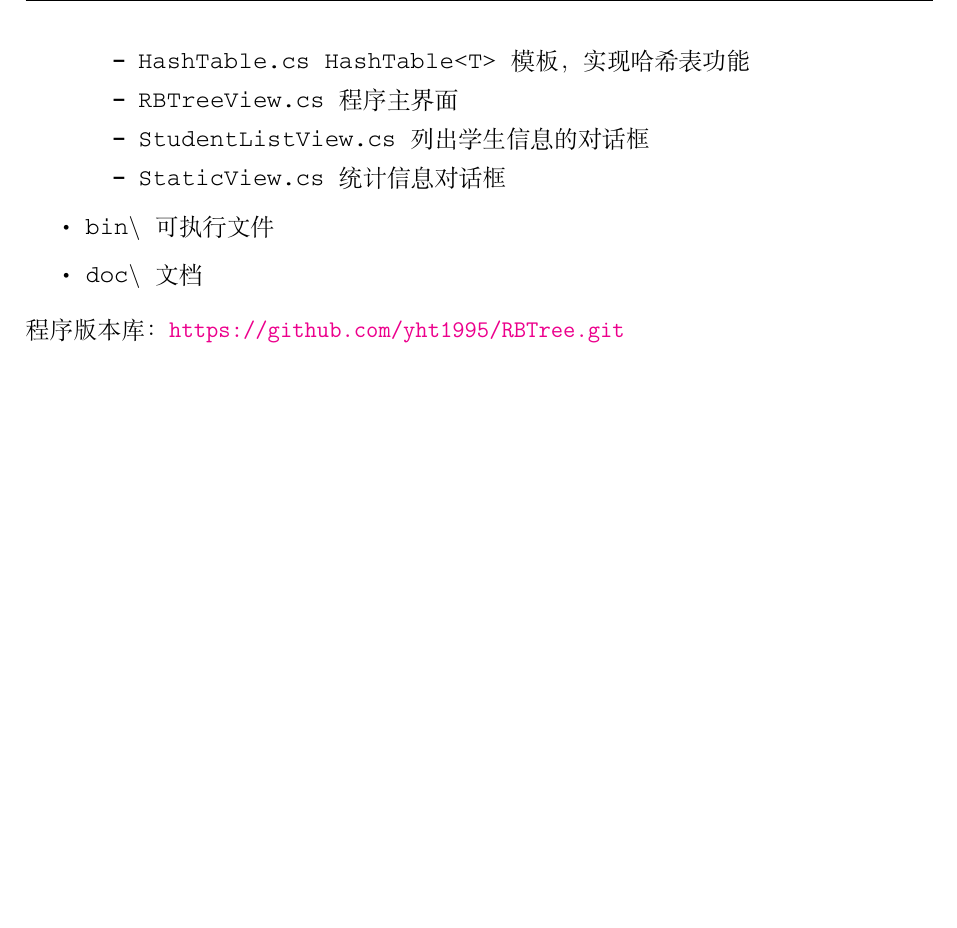
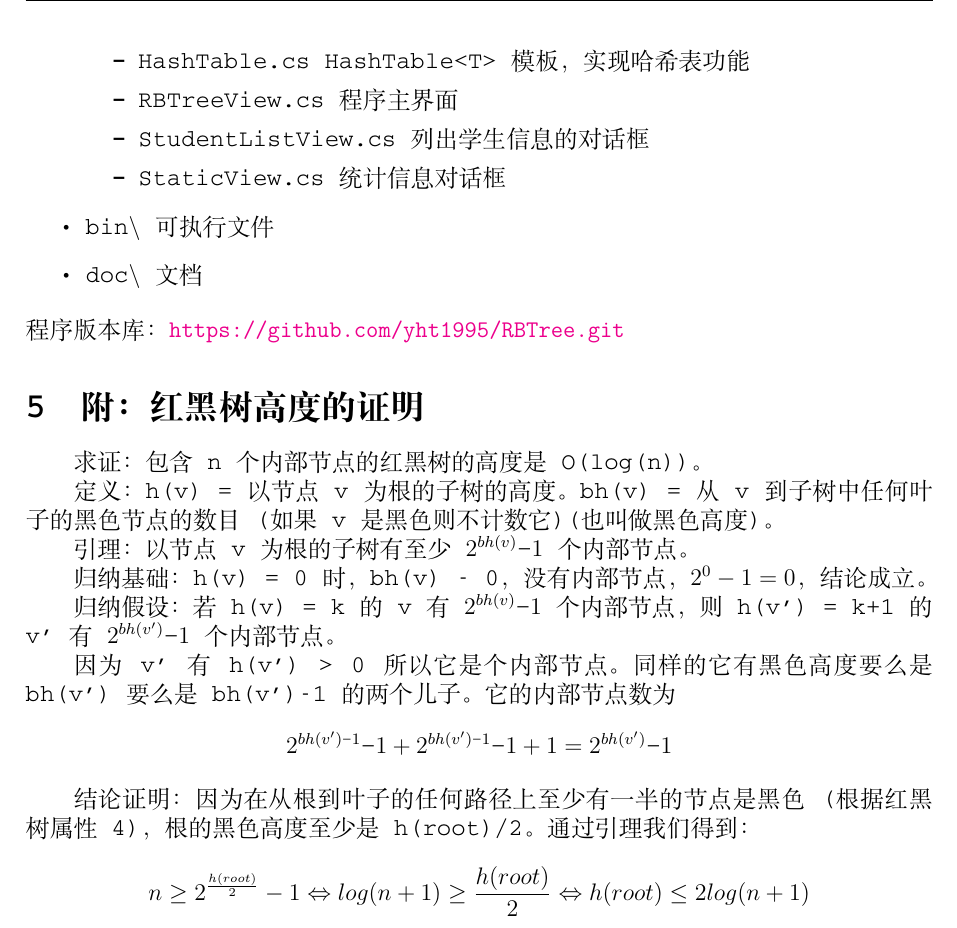
Before and after one commit to yht1995/RBTree, a LaTeX document (Doc/红黑树.tex): part of page 8 of 8, cut so that both start at the same text, the shorter picture padded with empty space. Compiled offline with XeLaTeX; a missing font is replaced by an installed copy or a similar font.

Commit message:
文档补充证明

```diff
--- a/Doc/红黑树.tex
+++ b/Doc/红黑树.tex
@@ -117,4 +117,20 @@ HashTable用泛型编写，实现添加，删除以及查找的功能。Hash函
 \item doc$\backslash$ 文档
 \end{itemize}
 程序版本库：\url{https://github.com/yht1995/RBTree.git}
+
+\section{附：红黑树高度的证明}
+求证：包含n个内部节点的红黑树的高度是 O(log(n))。\par
+定义：
+h(v) = 以节点v为根的子树的高度。
+bh(v) = 从v到子树中任何叶子的黑色节点的数目(如果v是黑色则不计数它)(也叫做黑色高度)。\par
+引理：以节点v为根的子树有至少$2^{bh(v) }− 1$个内部节点。\par
+归纳基础：h(v) = 0时，bh(v) - 0，没有内部节点，$2^0-1=0$，结论成立。\par
+归纳假设：若h(v) = k 的v有 $2^{bh(v)} − 1 $个内部节点，则 h(v') = k+1 的 v'有$2^{bh(v')}− 1 $个内部节点。\par
+因为 v' 有 h(v') > 0 所以它是个内部节点。同样的它有黑色高度要么是 bh(v') 要么是 bh(v')-1 的两个儿子。它的内部节点数为
+\[2^{bh(v') − 1} − 1 + 2^{bh(v') − 1} − 1 + 1 = 2^{bh(v')} − 1\]\par
+结论证明：
+因为在从根到叶子的任何路径上至少有一半的节点是黑色(根据红黑树属性4)，根的黑色高度至少是h(root)/2。通过引理我们得到：
+\[
+n\geq 2^{\frac{h(root)}{2}}-1 \Leftrightarrow log(n+1) \geq \frac{h(root)}{2} \Leftrightarrow h(root)\leq 2log(n+1)
+\]
 \end{document}
```
Also changed, not shown: Doc/红黑树.pdf, 2 other files.
